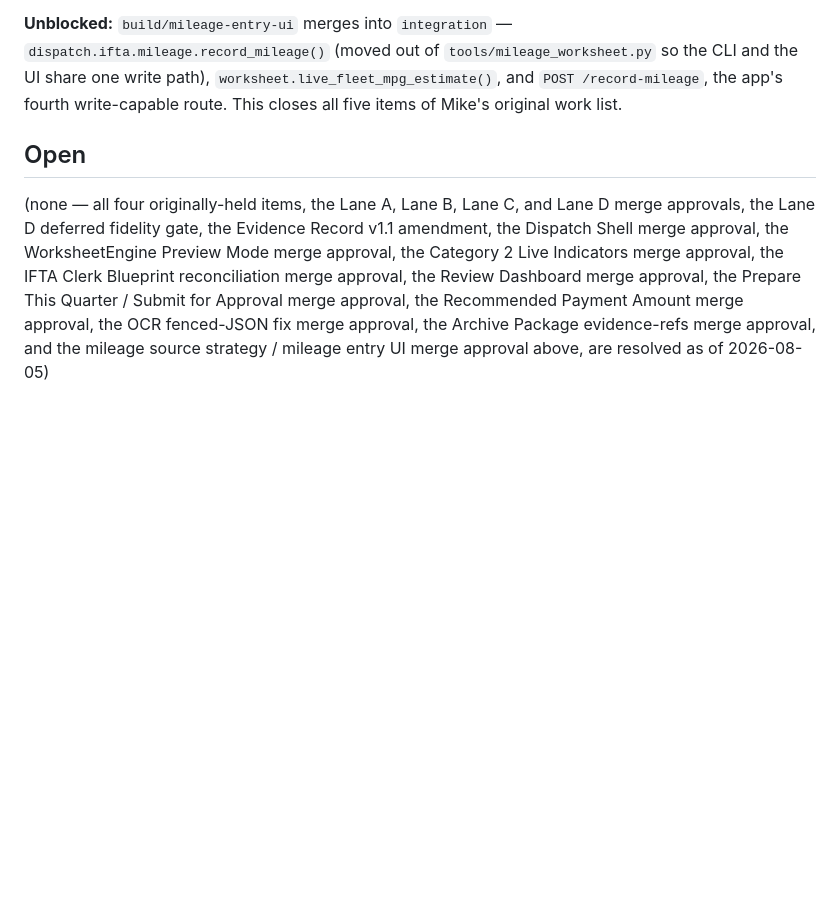
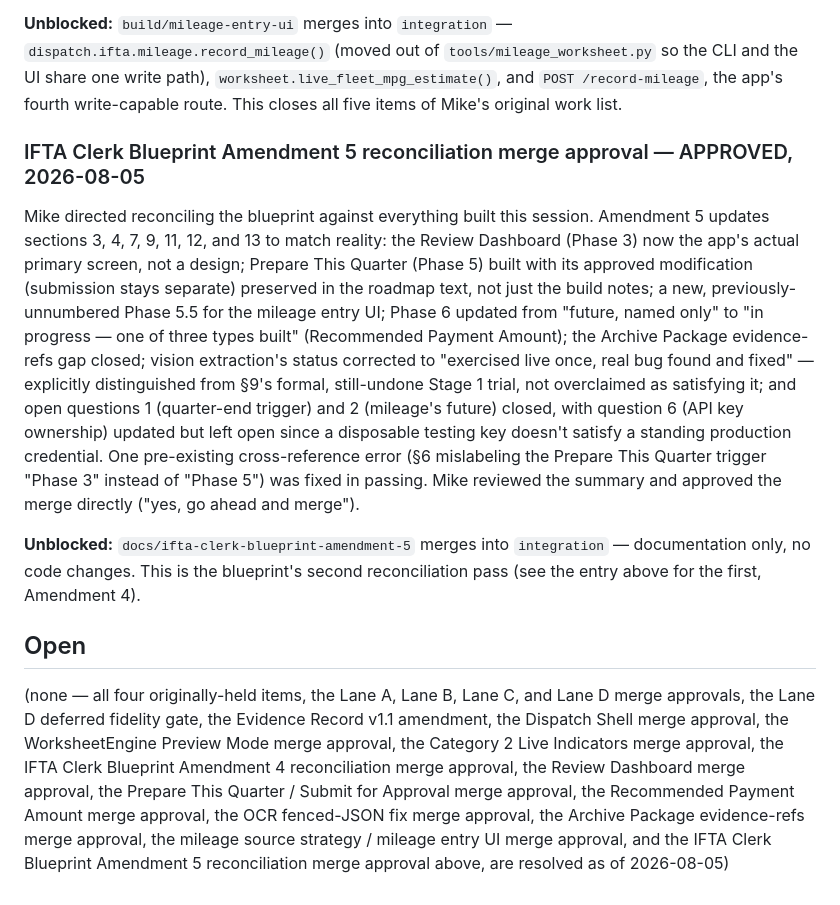
Before and after one commit to jax1313-outlook/Hold, a Markdown page: docs/decisions/DECISION_LOG.md, the part around the change. Rendered like a GitHub page; blank space fills up the shorter version.

Commit message:
Record IFTA Clerk Blueprint Amendment 5 reconciliation merge approval

```diff
--- a/docs/decisions/DECISION_LOG.md
+++ b/docs/decisions/DECISION_LOG.md
@@ -529,15 +529,43 @@ path), `worksheet.live_fleet_mpg_estimate()`, and
 `POST /record-mileage`, the app's fourth write-capable route. This
 closes all five items of Mike's original work list.
 
+### IFTA Clerk Blueprint Amendment 5 reconciliation merge approval — APPROVED, 2026-08-05
+
+Mike directed reconciling the blueprint against everything built this
+session. Amendment 5 updates sections 3, 4, 7, 9, 11, 12, and 13 to
+match reality: the Review Dashboard (Phase 3) now the app's actual
+primary screen, not a design; Prepare This Quarter (Phase 5) built with
+its approved modification (submission stays separate) preserved in the
+roadmap text, not just the build notes; a new, previously-unnumbered
+Phase 5.5 for the mileage entry UI; Phase 6 updated from "future, named
+only" to "in progress — one of three types built" (Recommended Payment
+Amount); the Archive Package evidence-refs gap closed; vision
+extraction's status corrected to "exercised live once, real bug found
+and fixed" — explicitly distinguished from §9's formal, still-undone
+Stage 1 trial, not overclaimed as satisfying it; and open questions 1
+(quarter-end trigger) and 2 (mileage's future) closed, with question 6
+(API key ownership) updated but left open since a disposable testing
+key doesn't satisfy a standing production credential. One pre-existing
+cross-reference error (§6 mislabeling the Prepare This Quarter trigger
+"Phase 3" instead of "Phase 5") was fixed in passing. Mike reviewed the
+summary and approved the merge directly ("yes, go ahead and merge").
+
+**Unblocked:** `docs/ifta-clerk-blueprint-amendment-5` merges into
+`integration` — documentation only, no code changes. This is the
+blueprint's second reconciliation pass (see the entry above for the
+first, Amendment 4).
+
 ## Open
 
 (none — all four originally-held items, the Lane A, Lane B, Lane C, and
 Lane D merge approvals, the Lane D deferred fidelity gate, the Evidence
 Record v1.1 amendment, the Dispatch Shell merge approval, the
 WorksheetEngine Preview Mode merge approval, the Category 2 Live
-Indicators merge approval, the IFTA Clerk Blueprint reconciliation merge
-approval, the Review Dashboard merge approval, the Prepare This Quarter
-/ Submit for Approval merge approval, the Recommended Payment Amount
-merge approval, the OCR fenced-JSON fix merge approval, the Archive
-Package evidence-refs merge approval, and the mileage source strategy /
-mileage entry UI merge approval above, are resolved as of 2026-08-05)
+Indicators merge approval, the IFTA Clerk Blueprint Amendment 4
+reconciliation merge approval, the Review Dashboard merge approval, the
+Prepare This Quarter / Submit for Approval merge approval, the
+Recommended Payment Amount merge approval, the OCR fenced-JSON fix merge
+approval, the Archive Package evidence-refs merge approval, the mileage
+source strategy / mileage entry UI merge approval, and the IFTA Clerk
+Blueprint Amendment 5 reconciliation merge approval above, are resolved
+as of 2026-08-05)
```
